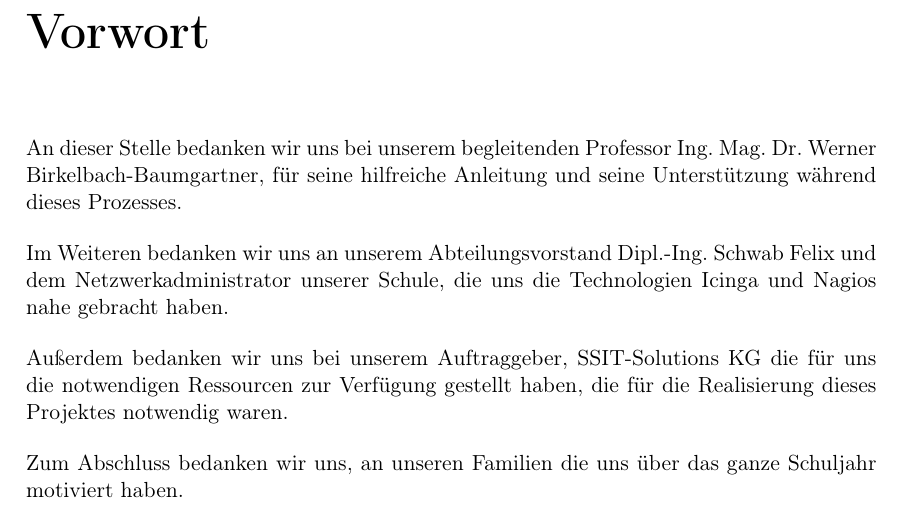
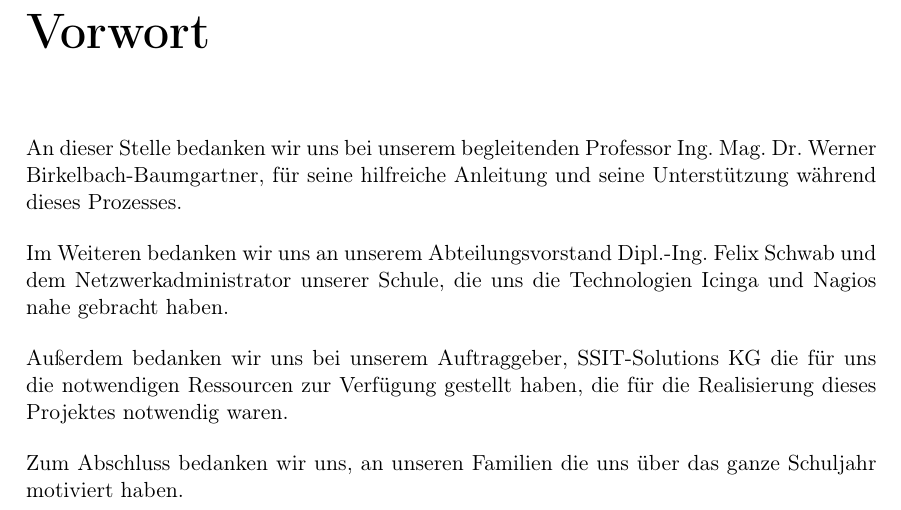
Before and after one commit to SServet/Diplomarbeit, a LaTeX thesis (_Diplomarbeit.tex, which reads vorwort.tex): part of page 7 of 74, cut so that both start at the same text. Compiled offline with pdfLaTeX.

Commit message:
AV Vorname Nachname vertauscht

```diff
--- a/vorwort.tex
+++ b/vorwort.tex
@@ -3,7 +3,7 @@
 An dieser Stelle bedanken wir uns bei unserem begleitenden Professor Ing. Mag. Dr. Werner Birkelbach-Baumgartner,
 für seine hilfreiche Anleitung und seine Unterstützung während dieses Prozesses.
 
-\SuperPar Im Weiteren bedanken wir uns an unserem Abteilungsvorstand Dipl.-Ing. Schwab Felix und dem Netzwerkadministrator unserer Schule,
+\SuperPar Im Weiteren bedanken wir uns an unserem Abteilungsvorstand Dipl.-Ing. Felix Schwab und dem Netzwerkadministrator unserer Schule,
 die uns die Technologien Icinga und Nagios nahe gebracht haben.
 
 \SuperPar Außerdem bedanken wir uns bei unserem Auftraggeber, SSIT-Solutions KG die für uns die notwendigen Ressourcen zur Verfügung gestellt haben,
```
Also changed, not shown: 2 other files.
